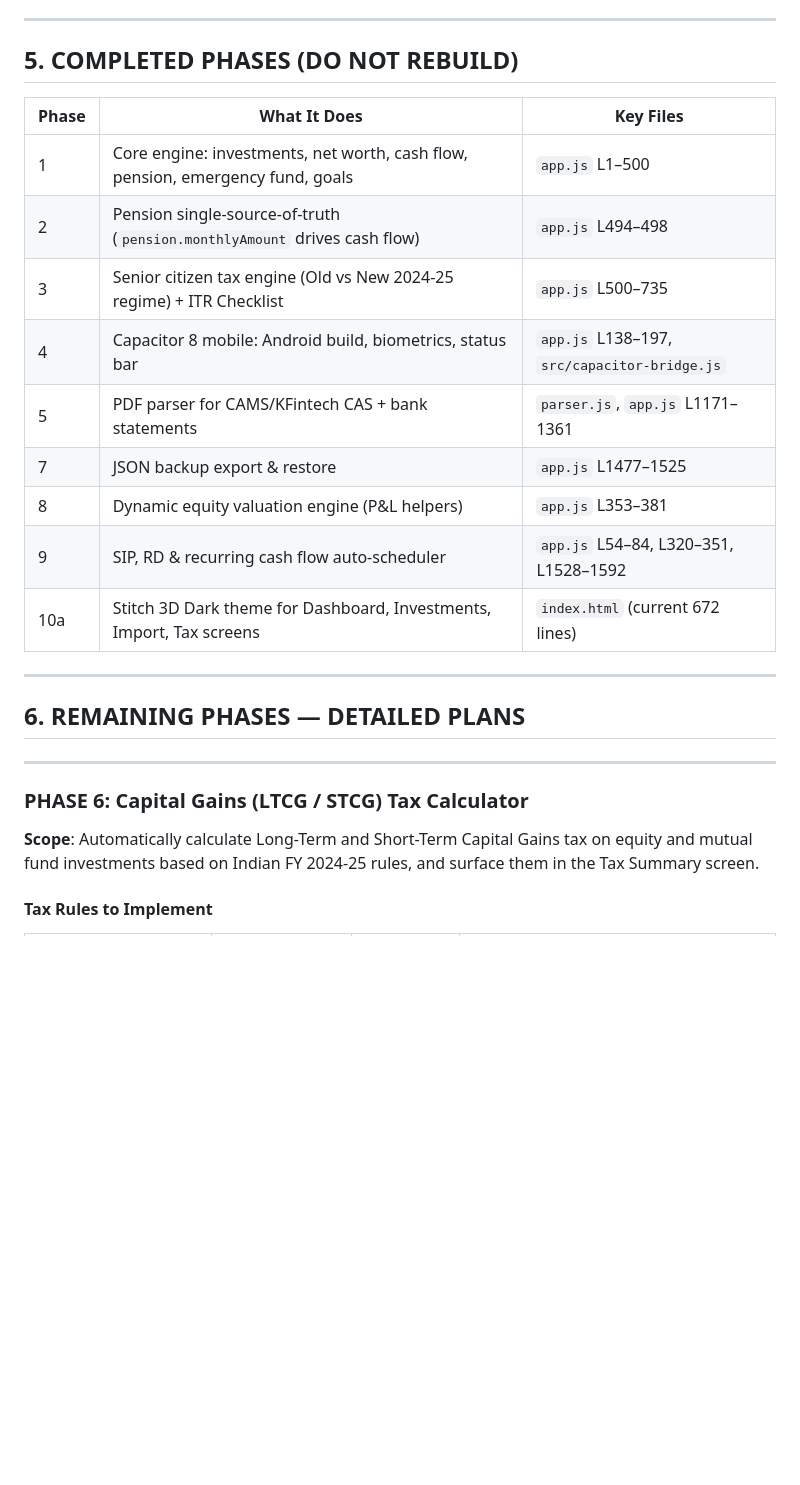
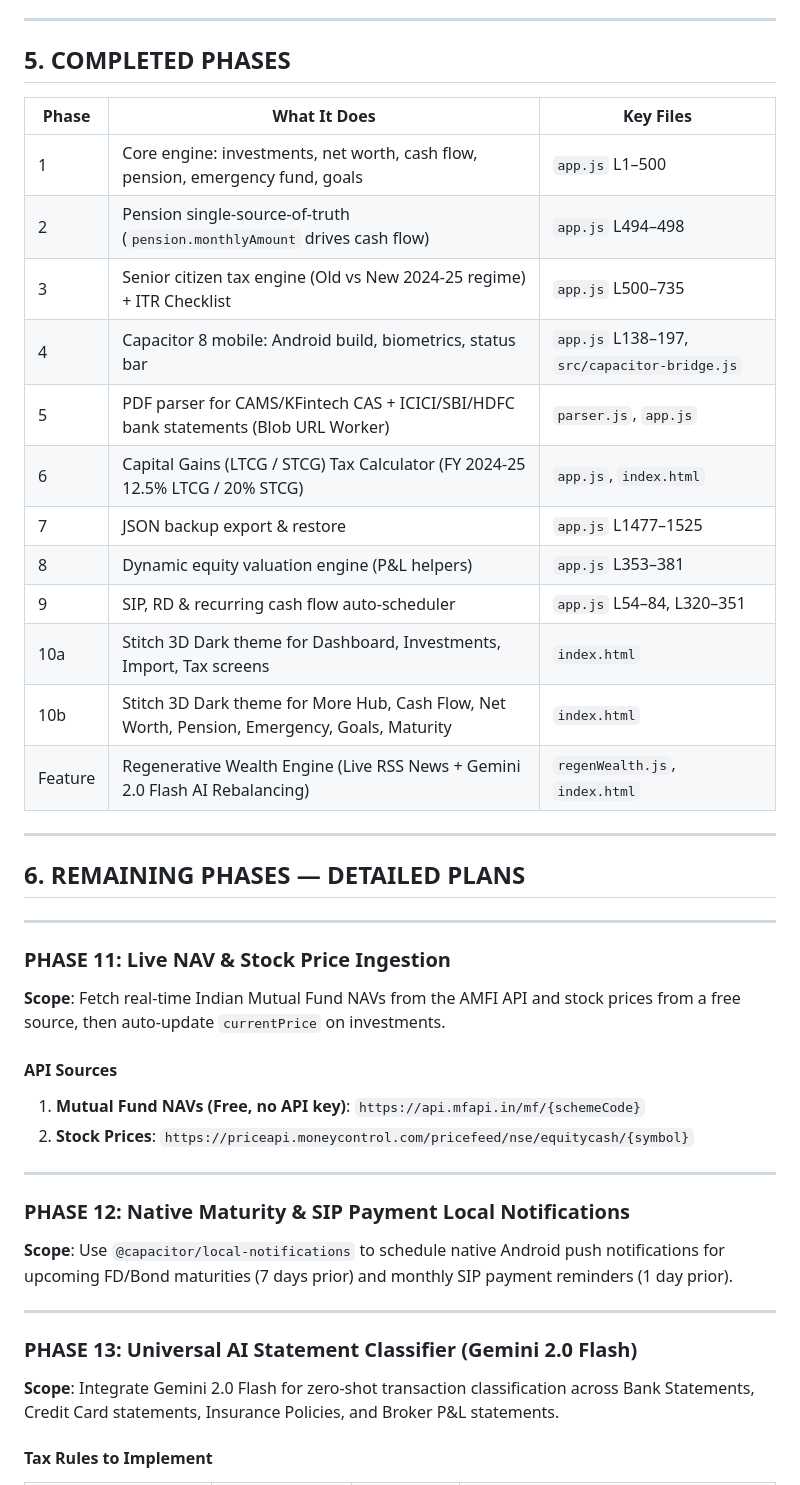
Before and after one commit to Swarajnegi/dadfinanceapp, a Markdown page: rfm_remaining_phases.md, the part around the change. GitHub-like rendering; blank space fills up the shorter version.

Commit message:
docs: update rfm_remaining_phases.md with completed Phase 6, Phase 10b, Bank Parser & Regenerative Wealth

```diff
--- a/rfm_remaining_phases.md
+++ b/rfm_remaining_phases.md
@@ -89,7 +89,7 @@ sips: []            // { id, name, type, monthlyAmount, dayOfMonth, startDate, e
 
 ---
 
-## 5. COMPLETED PHASES (DO NOT REBUILD)
+## 5. COMPLETED PHASES
 
 | Phase | What It Does | Key Files |
 |---|---|---|
@@ -97,11 +97,14 @@ sips: []            // { id, name, type, monthlyAmount, dayOfMonth, startDate, e
 | 2 | Pension single-source-of-truth (`pension.monthlyAmount` drives cash flow) | `app.js` L494–498 |
 | 3 | Senior citizen tax engine (Old vs New 2024-25 regime) + ITR Checklist | `app.js` L500–735 |
 | 4 | Capacitor 8 mobile: Android build, biometrics, status bar | `app.js` L138–197, `src/capacitor-bridge.js` |
-| 5 | PDF parser for CAMS/KFintech CAS + bank statements | `parser.js`, `app.js` L1171–1361 |
+| 5 | PDF parser for CAMS/KFintech CAS + ICICI/SBI/HDFC bank statements (Blob URL Worker) | `parser.js`, `app.js` |
+| 6 | Capital Gains (LTCG / STCG) Tax Calculator (FY 2024-25 12.5% LTCG / 20% STCG) | `app.js`, `index.html` |
 | 7 | JSON backup export & restore | `app.js` L1477–1525 |
 | 8 | Dynamic equity valuation engine (P&L helpers) | `app.js` L353–381 |
-| 9 | SIP, RD & recurring cash flow auto-scheduler | `app.js` L54–84, L320–351, L1528–1592 |
-| 10a | Stitch 3D Dark theme for Dashboard, Investments, Import, Tax screens | `index.html` (current 672 lines) |
+| 9 | SIP, RD & recurring cash flow auto-scheduler | `app.js` L54–84, L320–351 |
+| 10a | Stitch 3D Dark theme for Dashboard, Investments, Import, Tax screens | `index.html` |
+| 10b | Stitch 3D Dark theme for More Hub, Cash Flow, Net Worth, Pension, Emergency, Goals, Maturity | `index.html` |
+| Feature | Regenerative Wealth Engine (Live RSS News + Gemini 2.0 Flash AI Rebalancing) | `regenWealth.js`, `index.html` |
 
 ---
 
@@ -109,9 +112,25 @@ sips: []            // { id, name, type, monthlyAmount, dayOfMonth, startDate, e
 
 ---
 
-### PHASE 6: Capital Gains (LTCG / STCG) Tax Calculator
+### PHASE 11: Live NAV & Stock Price Ingestion
 
-**Scope**: Automatically calculate Long-Term and Short-Term Capital Gains tax on equity and mutual fund investments based on Indian FY 2024-25 rules, and surface them in the Tax Summary screen.
+**Scope**: Fetch real-time Indian Mutual Fund NAVs from the AMFI API and stock prices from a free source, then auto-update `currentPrice` on investments.
+
+#### API Sources
+1. **Mutual Fund NAVs (Free, no API key)**: `https://api.mfapi.in/mf/{schemeCode}`
+2. **Stock Prices**: `https://priceapi.moneycontrol.com/pricefeed/nse/equitycash/{symbol}`
+
+---
+
+### PHASE 12: Native Maturity & SIP Payment Local Notifications
+
+**Scope**: Use `@capacitor/local-notifications` to schedule native Android push notifications for upcoming FD/Bond maturities (7 days prior) and monthly SIP payment reminders (1 day prior).
+
+---
+
+### PHASE 13: Universal AI Statement Classifier (Gemini 2.0 Flash)
+
+**Scope**: Integrate Gemini 2.0 Flash for zero-shot transaction classification across Bank Statements, Credit Card statements, Insurance Policies, and Broker P&L statements.
 
 #### Tax Rules to Implement
 
```
